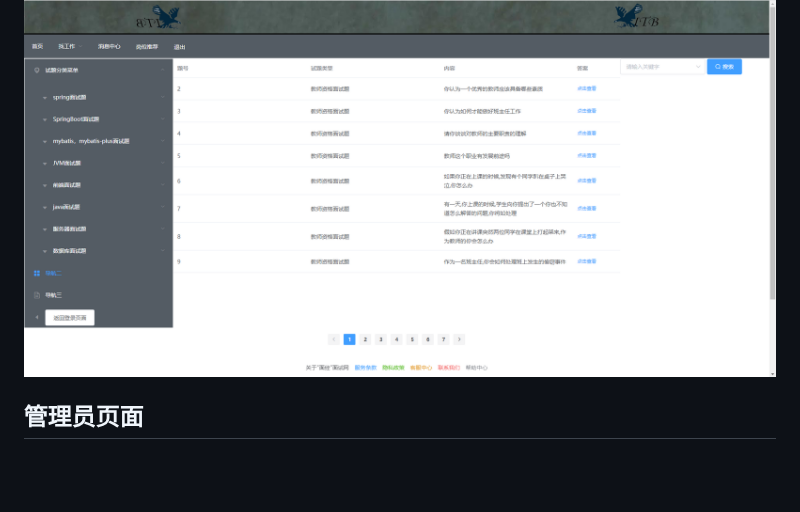
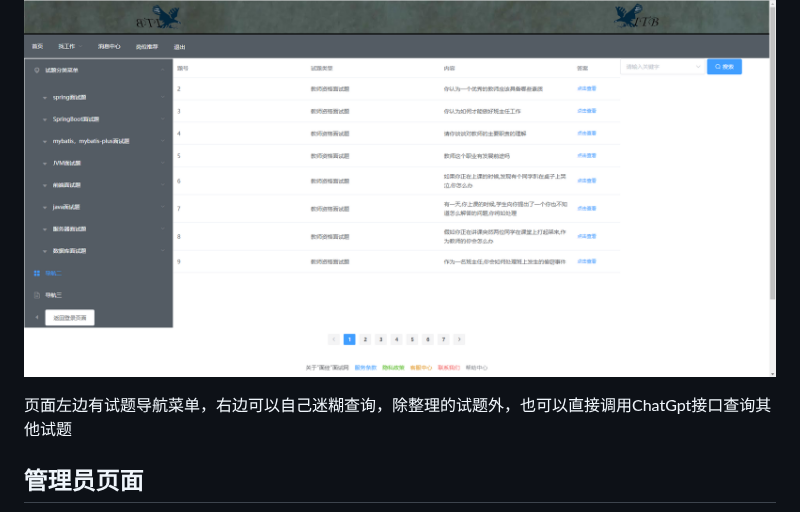
Before and after one commit to YyangZhiHeng/itembankshop, a Markdown page: README.md, the part around one of its changes. Rendered like a GitHub page; blank space fills up the shorter version.

```diff
--- a/README.md
+++ b/README.md
@@ -54,4 +53,5 @@ SpringBoot、   Mybatis-plus、Axios、  html5、Vue2、CSS3、   Element UI、f
 ![试题搜索页面](https://github.com/YyangZhiHeng/itembankshop/blob/main/picture/main.png)
+<p>页面左边有试题导航菜单，右边可以自己迷糊查询，除整理的试题外，也可以直接调用ChatGpt接口查询其他试题</p>
 
 ## 管理员页面
 
```
Also changed, not shown: other parts of README.md (+0 -1 lines).
